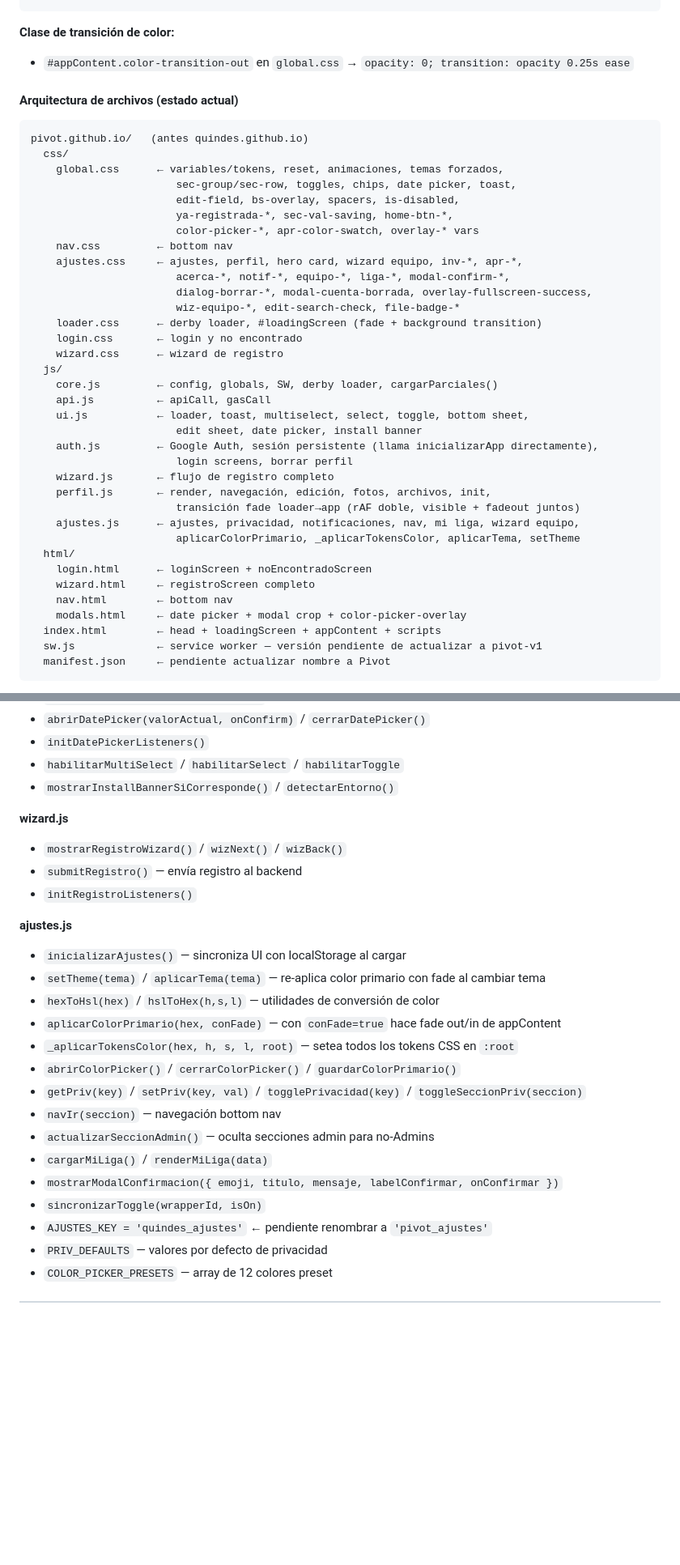
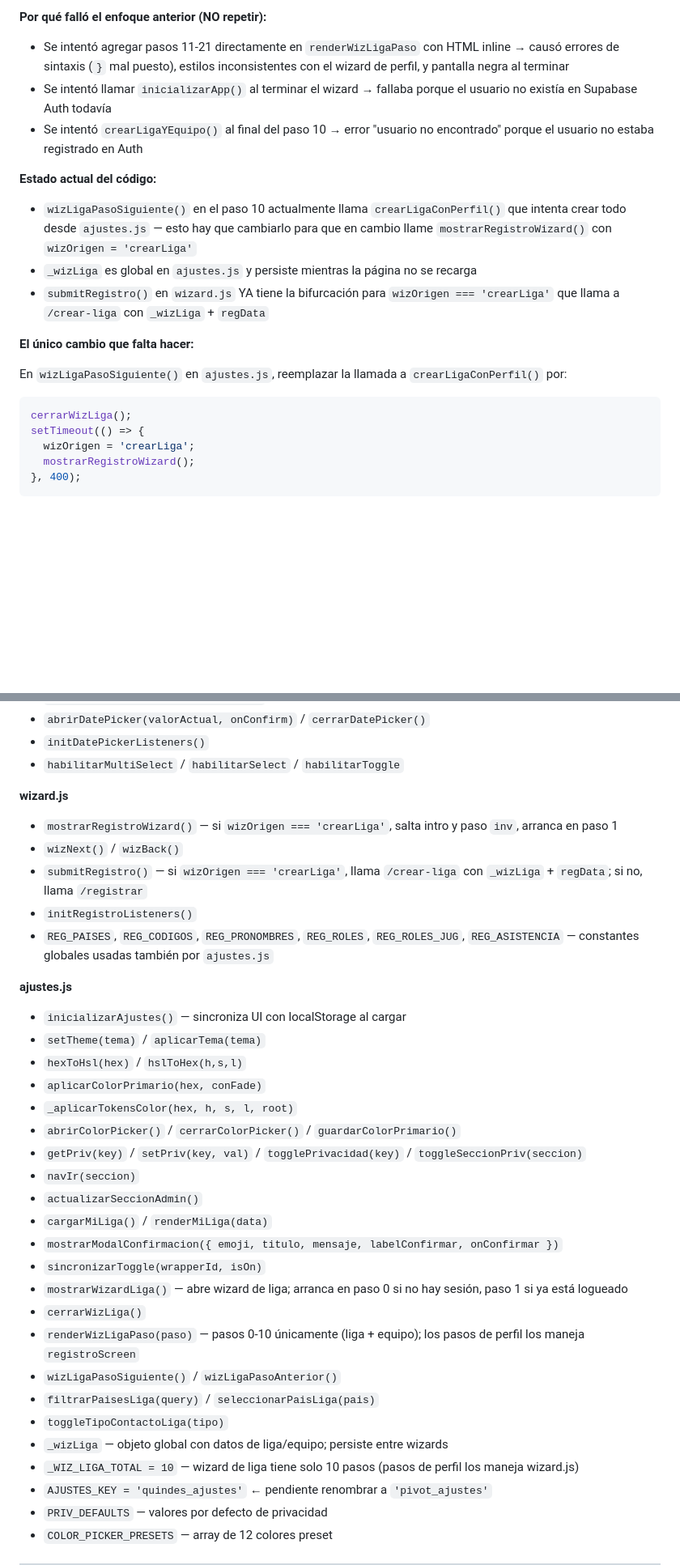
Before and after one commit to quindesvolcanicosrd-sys/quindes.github.io, a Markdown page: quindes-schema-reference.md, 2 parts joined by grey strips. Shown at 81% size. GitHub-like rendering; blank space fills up the shorter version.

````diff
--- a/quindes-schema-reference.md
+++ b/quindes-schema-reference.md
@@ -253,44 +250,21 @@ El admin puede elegir un color primario para el equipo desde Apariencia. Todo el
+**Por qué falló el enfoque anterior (NO repetir):**
+- Se intentó agregar pasos 11-21 directamente en `renderWizLigaPaso` con HTML inline → causó errores de sintaxis (`}` mal puesto), estilos inconsistentes con el wizard de perfil, y pantalla negra al terminar
+- Se intentó llamar `inicializarApp()` al terminar el wizard → fallaba porque el usuario no existía en Supabase Auth todavía
+- Se intentó `crearLigaYEquipo()` al final del paso 10 → error "usuario no encontrado" porque el usuario no estaba registrado en Auth
+
+**Estado actual del código:**
+- `wizLigaPasoSiguiente()` en el paso 10 actualmente llama `crearLigaConPerfil()` que intenta crear todo desde `ajustes.js` — esto hay que cambiarlo para que en cambio llame `mostrarRegistroWizard()` con `wizOrigen = 'crearLiga'`
+- `_wizLiga` es global en `ajustes.js` y persiste mientras la página no se recarga
+- `submitRegistro()` en `wizard.js` YA tiene la bifurcación para `wizOrigen === 'crearLiga'` que llama a `/crear-liga` con `_wizLiga` + `regData`
+
+**El único cambio que falta hacer:**
+
+En `wizLigaPasoSiguiente()` en `ajustes.js`, reemplazar la llamada a `crearLigaConPerfil()` por:
+```javascript
+cerrarWizLiga();
+setTimeout(() => {
+  wizOrigen = 'crearLiga';
+  mostrarRegistroWizard();
+}, 400);
 ```
 
-**Clase de transición de color:**
-- `#appContent.color-transition-out` en `global.css` → `opacity: 0; transition: opacity 0.25s ease`
-
-#### Arquitectura de archivos (estado actual)
-```
-pivot.github.io/   (antes quindes.github.io)
-  css/
-    global.css      ← variables/tokens, reset, animaciones, temas forzados,
-                       sec-group/sec-row, toggles, chips, date picker, toast,
-                       edit-field, bs-overlay, spacers, is-disabled,
-                       ya-registrada-*, sec-val-saving, home-btn-*,
-                       color-picker-*, apr-color-swatch, overlay-* vars
-    nav.css         ← bottom nav
-    ajustes.css     ← ajustes, perfil, hero card, wizard equipo, inv-*, apr-*,
-                       acerca-*, notif-*, equipo-*, liga-*, modal-confirm-*,
-                       dialog-borrar-*, modal-cuenta-borrada, overlay-fullscreen-success,
-                       wiz-equipo-*, edit-search-check, file-badge-*
-    loader.css      ← derby loader, #loadingScreen (fade + background transition)
-    login.css       ← login y no encontrado
-    wizard.css      ← wizard de registro
-  js/
-    core.js         ← config, globals, SW, derby loader, cargarParciales()
-    api.js          ← apiCall, gasCall
-    ui.js           ← loader, toast, multiselect, select, toggle, bottom sheet,
-                       edit sheet, date picker, install banner
-    auth.js         ← Google Auth, sesión persistente (llama inicializarApp directamente),
-                       login screens, borrar perfil
-    wizard.js       ← flujo de registro completo
-    perfil.js       ← render, navegación, edición, fotos, archivos, init,
-                       transición fade loader→app (rAF doble, visible + fadeout juntos)
-    ajustes.js      ← ajustes, privacidad, notificaciones, nav, mi liga, wizard equipo,
-                       aplicarColorPrimario, _aplicarTokensColor, aplicarTema, setTheme
-  html/
-    login.html      ← loginScreen + noEncontradoScreen
-    wizard.html     ← registroScreen completo
-    nav.html        ← bottom nav
-    modals.html     ← date picker + modal crop + color-picker-overlay
-  index.html        ← head + loadingScreen + appContent + scripts
-  sw.js             ← service worker — versión pendiente de actualizar a pivot-v1
-  manifest.json     ← pendiente actualizar nombre a Pivot
-```
-
@@ -494,26 +417,35 @@ Liga → Equipo(s) → Miembros → Perfiles
 - `abrirDatePicker(valorActual, onConfirm)` / `cerrarDatePicker()`
 - `initDatePickerListeners()`
 - `habilitarMultiSelect` / `habilitarSelect` / `habilitarToggle`
-- `mostrarInstallBannerSiCorresponde()` / `detectarEntorno()`
 
 **wizard.js**
-- `mostrarRegistroWizard()` / `wizNext()` / `wizBack()`
-- `submitRegistro()` — envía registro al backend
+- `mostrarRegistroWizard()` — si `wizOrigen === 'crearLiga'`, salta intro y paso `inv`, arranca en paso 1
+- `wizNext()` / `wizBack()`
+- `submitRegistro()` — si `wizOrigen === 'crearLiga'`, llama `/crear-liga` con `_wizLiga` + `regData`; si no, llama `/registrar`
 - `initRegistroListeners()`
+- `REG_PAISES`, `REG_CODIGOS`, `REG_PRONOMBRES`, `REG_ROLES`, `REG_ROLES_JUG`, `REG_ASISTENCIA` — constantes globales usadas también por `ajustes.js`
 
 **ajustes.js**
 - `inicializarAjustes()` — sincroniza UI con localStorage al cargar
-- `setTheme(tema)` / `aplicarTema(tema)` — re-aplica color primario con fade al cambiar tema
-- `hexToHsl(hex)` / `hslToHex(h,s,l)` — utilidades de conversión de color
-- `aplicarColorPrimario(hex, conFade)` — con `conFade=true` hace fade out/in de appContent
-- `_aplicarTokensColor(hex, h, s, l, root)` — setea todos los tokens CSS en `:root`
+- `setTheme(tema)` / `aplicarTema(tema)`
+- `hexToHsl(hex)` / `hslToHex(h,s,l)`
+- `aplicarColorPrimario(hex, conFade)`
+- `_aplicarTokensColor(hex, h, s, l, root)`
 - `abrirColorPicker()` / `cerrarColorPicker()` / `guardarColorPrimario()`
 - `getPriv(key)` / `setPriv(key, val)` / `togglePrivacidad(key)` / `toggleSeccionPriv(seccion)`
-- `navIr(seccion)` — navegación bottom nav
-- `actualizarSeccionAdmin()` — oculta secciones admin para no-Admins
+- `navIr(seccion)`
+- `actualizarSeccionAdmin()`
 - `cargarMiLiga()` / `renderMiLiga(data)`
 - `mostrarModalConfirmacion({ emoji, titulo, mensaje, labelConfirmar, onConfirmar })`
 - `sincronizarToggle(wrapperId, isOn)`
+- `mostrarWizardLiga()` — abre wizard de liga; arranca en paso 0 si no hay sesión, paso 1 si ya está logueado
+- `cerrarWizLiga()`
+- `renderWizLigaPaso(paso)` — pasos 0-10 únicamente (liga + equipo); los pasos de perfil los maneja `registroScreen`
+- `wizLigaPasoSiguiente()` / `wizLigaPasoAnterior()`
+- `filtrarPaisesLiga(query)` / `seleccionarPaisLiga(pais)`
+- `toggleTipoContactoLiga(tipo)`
+- `_wizLiga` — objeto global con datos de liga/equipo; persiste entre wizards
+- `_WIZ_LIGA_TOTAL = 10` — wizard de liga tiene solo 10 pasos (pasos de perfil los maneja wizard.js)
 - `AJUSTES_KEY = 'quindes_ajustes'` ← pendiente renombrar a `'pivot_ajustes'`
 - `PRIV_DEFAULTS` — valores por defecto de privacidad
 - `COLOR_PICKER_PRESETS` — array de 12 colores preset
````
Also changed, not shown: other parts of quindes-schema-reference.md (+123 -154 lines).
